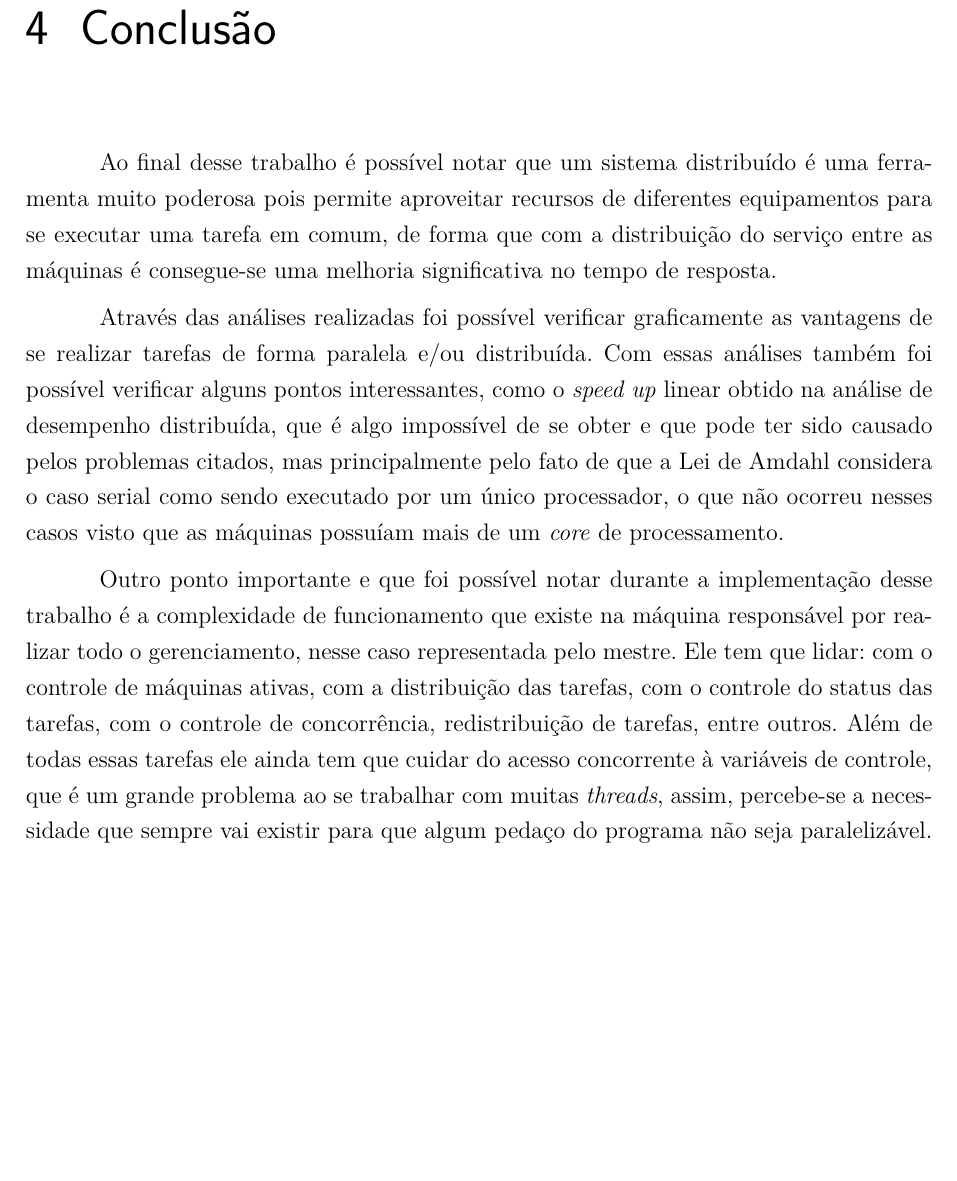
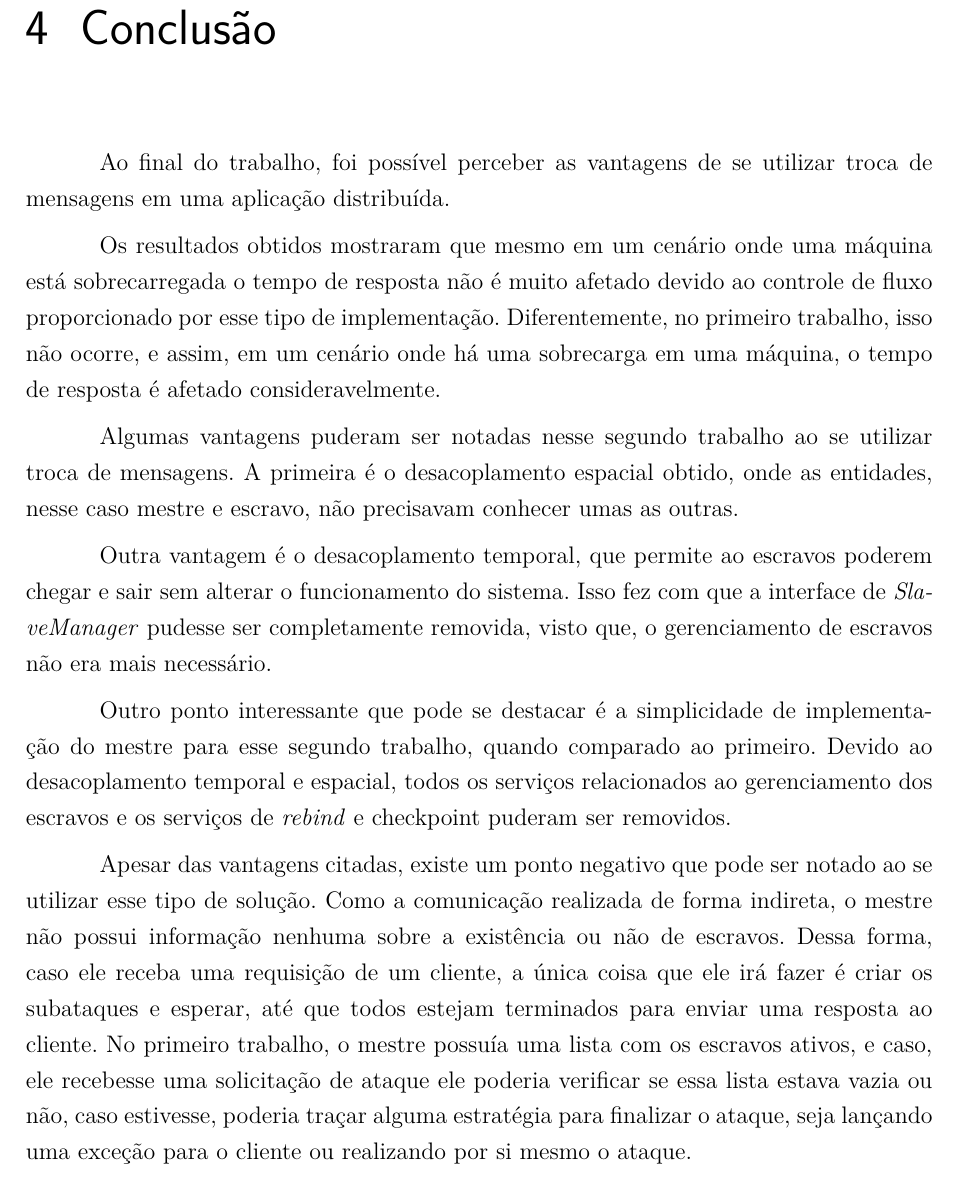
Before and after one commit to lspaulucio/ppd-trab2, a LaTeX thesis (Relatorio/relatorio.tex): part of page 17 of 17, cut so that both start at the same text, the shorter picture padded with empty space. Compiled offline with pdfLaTeX.

Commit message:
Making report

```diff
--- a/Relatorio/relatorio.tex
+++ b/Relatorio/relatorio.tex
@@ -588,12 +588,19 @@ Nesse caso, já é possível perceber que no cenário B, onde existe uma sobreca
 % ---
 \chapter{Conclusão}
 
-Ao final desse trabalho é possível notar que um sistema distribuído é uma ferramenta muito poderosa pois permite aproveitar recursos de diferentes equipamentos para se executar uma tarefa em comum, de forma que com a distribuição do serviço entre as máquinas é consegue-se uma melhoria significativa no tempo de resposta.
+Ao final do trabalho, foi possível perceber as vantagens de se utilizar troca de mensagens em uma aplicação distribuída.
 
-Através das análises realizadas foi possível verificar graficamente as vantagens de se realizar tarefas de forma paralela e/ou distribuída. Com essas análises também foi possível verificar alguns pontos interessantes, como o \textit{speed up} linear obtido na análise de desempenho distribuída, que é algo impossível de se obter e que pode ter sido causado pelos problemas citados, mas principalmente pelo fato de que a Lei de Amdahl considera o caso serial como sendo executado por um único processador, o que não ocorreu nesses casos visto que as máquinas possuíam mais de um \textit{core} de processamento.
+Os resultados obtidos mostraram que mesmo em um cenário onde uma máquina está sobrecarregada o tempo de resposta não é muito afetado devido ao controle de fluxo proporcionado por esse tipo de implementação. Diferentemente, no primeiro trabalho, isso não ocorre, e assim, em um cenário onde há uma sobrecarga em uma máquina, o tempo de resposta é afetado consideravelmente.
 
-Outro ponto importante e que foi possível notar durante a implementação desse trabalho é a complexidade de funcionamento que existe na máquina responsável por realizar todo o gerenciamento, nesse caso representada pelo mestre. Ele tem que lidar: com o controle de máquinas ativas, com a distribuição das tarefas, com o controle do status das tarefas, com o controle de concorrência, redistribuição de tarefas, entre outros. Além de todas essas tarefas ele ainda tem que cuidar do acesso
-concorrente à variáveis de controle, que é um grande problema ao se trabalhar com muitas \textit{threads}, assim, percebe-se a necessidade que sempre vai existir para que algum pedaço do programa não seja paralelizável.
+Algumas vantagens puderam ser notadas nesse segundo trabalho ao se utilizar troca de mensagens. A primeira é o desacoplamento espacial obtido, onde as entidades, nesse caso mestre e escravo, não precisavam conhecer umas as outras.
+
+Outra vantagem é o desacoplamento temporal, que permite ao escravos poderem chegar e sair sem alterar o funcionamento do sistema. Isso fez com que a interface de \textit{SlaveManager} pudesse ser completamente removida, visto que, o gerenciamento de escravos não era mais necessário.
+
+Outro ponto interessante que pode se destacar é a simplicidade de implementação do mestre para esse segundo trabalho, quando comparado ao primeiro. Devido ao desacoplamento temporal e espacial, todos os serviços relacionados ao gerenciamento dos escravos e os serviços de \textit{rebind} e checkpoint puderam ser removidos.
+
+Apesar das vantagens citadas, existe um ponto negativo que pode ser notado ao se utilizar esse tipo de solução. Como a comunicação realizada de forma indireta, o mestre não possui informação nenhuma sobre a existência ou não de escravos. Dessa forma, caso ele receba uma requisição de um cliente, a única coisa que ele irá fazer é criar os subataques e esperar, até que todos estejam terminados para enviar uma resposta ao cliente. No primeiro trabalho, o mestre possuía uma lista com os escravos ativos, e caso, ele recebesse uma solicitação de ataque ele poderia verificar se essa lista estava vazia ou não, caso estivesse, poderia traçar alguma estratégia para finalizar o ataque, seja lançando uma exceção para o cliente ou realizando por si mesmo o ataque.
+
+
 
 
 % ----------------------------------------------------------
```
Also changed, not shown: Relatorio/relatorio.pdf.
